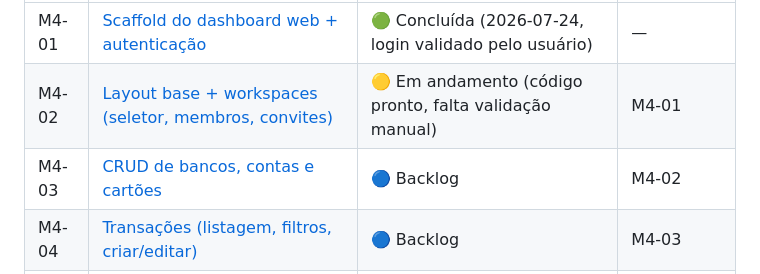
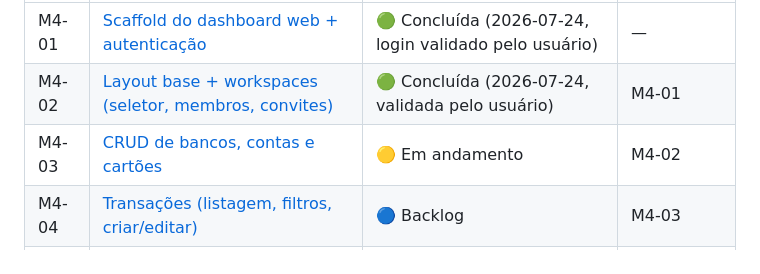
Before and after one commit to TheMath123/finance, a Markdown page: tasks/README.md, the part around the change. Rendered like a GitHub page.

Commit message:
docs: fecha M4-02 (validado pelo usuario) e inicia M4-03
Co-Authored-By: Claude Fable 5 <noreply@anthropic.com>
Claude-Session: https://claude.ai/code/session_01VcPN7ghUfnKSFrfkSgYcrL

```diff
--- a/tasks/README.md
+++ b/tasks/README.md
@@ -126,8 +126,8 @@ nenhuma rota).
 | # | Tarefa | Status | Depende de |
 |---|---|---|---|
 | M4-01 | [Scaffold do dashboard web + autenticação](done/m4-01-scaffold-dashboard-web.md) | 🟢 Concluída (2026-07-24, login validado pelo usuário) | — |
-| M4-02 | [Layout base + workspaces (seletor, membros, convites)](in-progress/m4-02-layout-workspaces-dashboard.md) | 🟡 Em andamento (código pronto, falta validação manual) | M4-01 |
-| M4-03 | [CRUD de bancos, contas e cartões](m4-03-bancos-contas-cartoes-dashboard.md) | 🔵 Backlog | M4-02 |
+| M4-02 | [Layout base + workspaces (seletor, membros, convites)](done/m4-02-layout-workspaces-dashboard.md) | 🟢 Concluída (2026-07-24, validada pelo usuário) | M4-01 |
+| M4-03 | [CRUD de bancos, contas e cartões](in-progress/m4-03-bancos-contas-cartoes-dashboard.md) | 🟡 Em andamento | M4-02 |
 | M4-04 | [Transações (listagem, filtros, criar/editar)](m4-04-transacoes-dashboard.md) | 🔵 Backlog | M4-03 |
 | M4-05 | [Faturas por cartão + visão mensal](m4-05-faturas-visao-mensal-dashboard.md) | 🔵 Backlog | M4-04 |
 | M4-06 | [Configurações de conta](m4-06-configuracoes-conta-dashboard.md) | 🔵 Backlog | M4-01 |
```
Also changed, not shown: tasks/done/m4-02-layout-workspaces-dashboard.md (renamed from tasks/in-progress/m4-02-layout-workspaces-dashboard.md, +3 -2 lines), tasks/in-progress/m4-03-bancos-contas-cartoes-dashboard.md (renamed from tasks/m4-03-bancos-contas-cartoes-dashboard.md).
